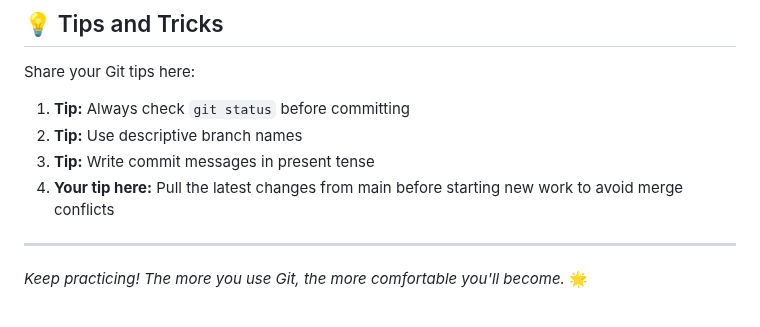
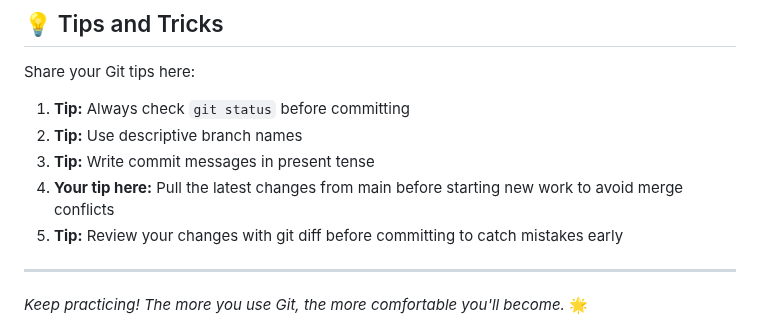
Before and after one commit to nisalgunawardhana/Github-for-beginners, a Markdown page: practice-file.md, the part around the change. Rendered like a GitHub page.

Commit message:
Update git tip section

```diff
--- a/practice-file.md
+++ b/practice-file.md
@@ -172,7 +172,7 @@ Share your Git tips here:
 2. **Tip:** Use descriptive branch names
 3. **Tip:** Write commit messages in present tense
 4. **Your tip here:** Pull the latest changes from main before starting new work to avoid merge conflicts
-
+5. **Tip:** Review your changes with git diff before committing to catch mistakes early
 ---
 
 *Keep practicing! The more you use Git, the more comfortable you'll become.* 🌟
```
